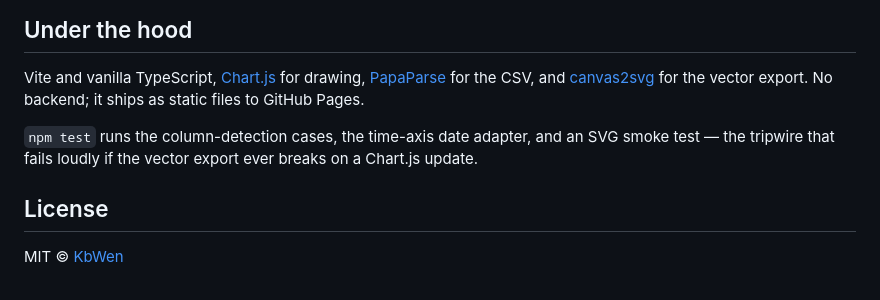
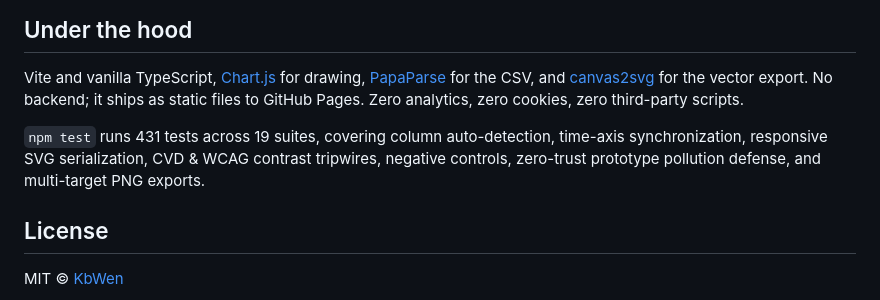
Before and after one commit to KbWen/chartsnap, a Markdown page: README.md, the part around one of its changes. Drawn GitHub-style.

```diff
--- a/README.md
+++ b/README.md
@@ -105,10 +115,11 @@ Accessible by design: the dropzone is a keyboard-interactive button, chart title
 Vite and vanilla TypeScript, [Chart.js](https://www.chartjs.org/) for drawing,
 [PapaParse](https://www.papaparse.com/) for the CSV, and
 [canvas2svg](https://github.com/gliffy/canvas2svg) for the vector export. No backend;
-it ships as static files to GitHub Pages.
+it ships as static files to GitHub Pages. Zero analytics, zero cookies, zero third-party scripts.
 
-`npm test` runs the column-detection cases, the time-axis date adapter, and an SVG smoke
-test — the tripwire that fails loudly if the vector export ever breaks on a Chart.js update.
+`npm test` runs 431 tests across 19 suites, covering column auto-detection, time-axis
+synchronization, responsive SVG serialization, CVD & WCAG contrast tripwires,
+negative controls, zero-trust prototype pollution defense, and multi-target PNG exports.
 
 ## License
 
```
Also changed, not shown: other parts of README.md (+19 -9 lines), docs/DECISIONS.md (+2 -0 lines), docs/LAUNCH.md (+2 -2 lines), docs/hero.png, docs/themes-preview.png (added), 1 other file.
